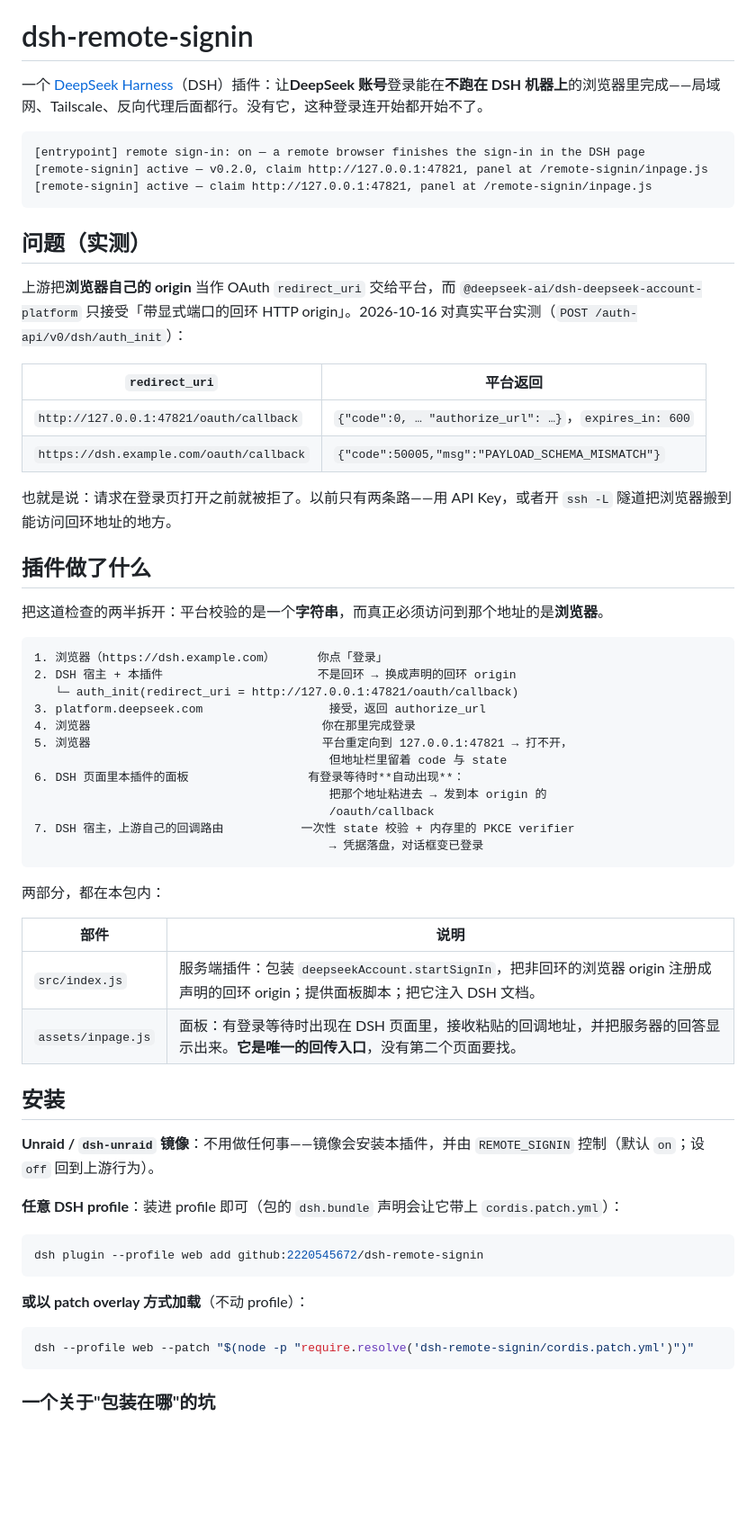
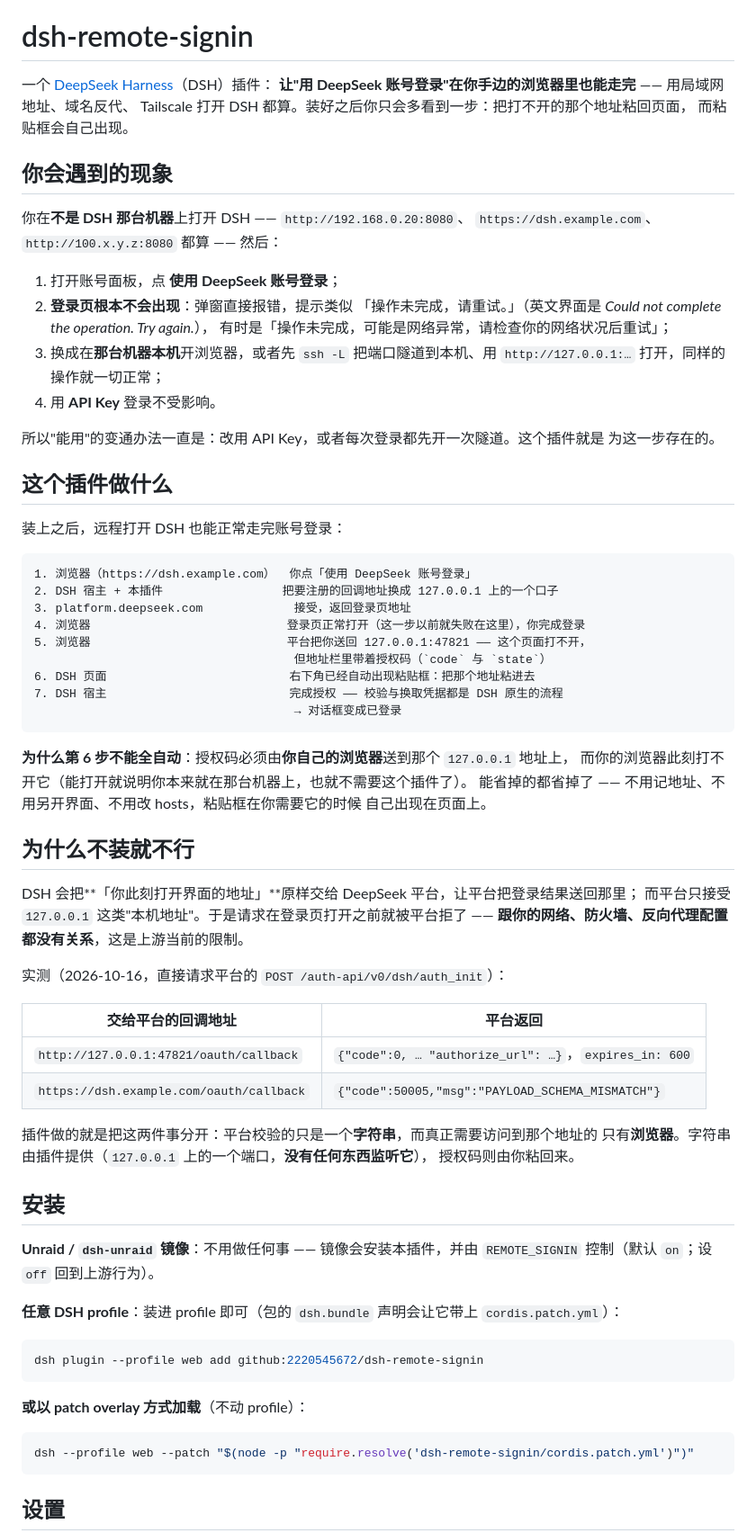
Before and after one commit to 2220545672/dsh-remote-signin, a Markdown page: README.zh-CN.md, the part around one of its changes. Shown at 90% size. Drawn GitHub-style; blank space fills up the shorter version.

````diff
--- a/README.zh-CN.md
+++ b/README.zh-CN.md
@@ -2,56 +2,72 @@
 
 # dsh-remote-signin
 
-一个 [DeepSeek Harness](https://github.com/deepseek-ai/deepseek-harness)（DSH）插件：让**DeepSeek 账号**登录能在**不跑在 DSH 机器上**的浏览器里完成——局域网、Tailscale、反向代理后面都行。没有它，这种登录连开始都开始不了。
+一个 [DeepSeek Harness](https://github.com/deepseek-ai/deepseek-harness)（DSH）插件：
+**让"用 DeepSeek 账号登录"在你手边的浏览器里也能走完** —— 用局域网地址、域名反代、
+Tailscale 打开 DSH 都算。装好之后你只会多看到一步：把打不开的那个地址粘回页面，
+而粘贴框会自己出现。
+
+## 你会遇到的现象
+
+你在**不是 DSH 那台机器**上打开 DSH —— `http://192.168.0.20:8080`、
+`https://dsh.example.com`、`http://100.x.y.z:8080` 都算 —— 然后：
+
+1. 打开账号面板，点 **使用 DeepSeek 账号登录**；
+2. **登录页根本不会出现**：弹窗直接报错，提示类似
+   「操作未完成，请重试。」（英文界面是 *Could not complete the operation. Try again.*），
+   有时是「操作未完成，可能是网络异常，请检查你的网络状况后重试」；
+3. 换成在**那台机器本机**开浏览器，或者先 `ssh -L` 把端口隧道到本机、用
+   `http://127.0.0.1:…` 打开，同样的操作就一切正常；
+4. 用 **API Key** 登录不受影响。
+
+所以"能用"的变通办法一直是：改用 API Key，或者每次登录都先开一次隧道。这个插件就是
+为这一步存在的。
+
+## 这个插件做什么
+
+装上之后，远程打开 DSH 也能正常走完账号登录：
 
 ```
-[entrypoint] remote sign-in: on — a remote browser finishes the sign-in in the DSH page
-[remote-signin] active — v0.2.0, claim http://127.0.0.1:47821, panel at /remote-signin/inpage.js
-[remote-signin] active — claim http://127.0.0.1:47821, panel at /remote-signin/inpage.js
+1. 浏览器（https://dsh.example.com）  你点「使用 DeepSeek 账号登录」
+2. DSH 宿主 + 本插件                 把要注册的回调地址换成 127.0.0.1 上的一个口子
+3. platform.deepseek.com             接受，返回登录页地址
+4. 浏览器                            登录页正常打开（这一步以前就失败在这里），你完成登录
+5. 浏览器                            平台把你送回 127.0.0.1:47821 —— 这个页面打不开，
+                                     但地址栏里带着授权码（`code` 与 `state`）
+6. DSH 页面                          右下角已经自动出现粘贴框：把那个地址粘进去
+7. DSH 宿主                          完成授权 —— 校验与换取凭据都是 DSH 原生的流程
+                                     → 对话框变成已登录
 ```
 
-## 问题（实测）
+**为什么第 6 步不能全自动**：授权码必须由**你自己的浏览器**送到那个 `127.0.0.1` 地址上，
+而你的浏览器此刻打不开它（能打开就说明你本来就在那台机器上，也就不需要这个插件了）。
+能省掉的都省掉了 —— 不用记地址、不用另开界面、不用改 hosts，粘贴框在你需要它的时候
+自己出现在页面上。
 
-上游把**浏览器自己的 origin** 当作 OAuth `redirect_uri` 交给平台，而 `@deepseek-ai/dsh-deepseek-account-platform` 只接受「带显式端口的回环 HTTP origin」。2026-10-16 对真实平台实测（`POST /auth-api/v0/dsh/auth_init`）：
+## 为什么不装就不行
 
-| `redirect_uri` | 平台返回 |
+DSH 会把**「你此刻打开界面的地址」**原样交给 DeepSeek 平台，让平台把登录结果送回那里；
+而平台只接受 `127.0.0.1` 这类"本机地址"。于是请求在登录页打开之前就被平台拒了 ——
+**跟你的网络、防火墙、反向代理配置都没有关系**，这是上游当前的限制。
+
+实测（2026-10-16，直接请求平台的 `POST /auth-api/v0/dsh/auth_init`）：
+
+| 交给平台的回调地址 | 平台返回 |
 |---|---|
 | `http://127.0.0.1:47821/oauth/callback` | `{"code":0, … "authorize_url": …}`，`expires_in: 600` |
 | `https://dsh.example.com/oauth/callback` | `{"code":50005,"msg":"PAYLOAD_SCHEMA_MISMATCH"}` |
 
-也就是说：请求在登录页打开之前就被拒了。以前只有两条路——用 API Key，或者开 `ssh -L` 隧道把浏览器搬到能访问回环地址的地方。
-
-## 插件做了什么
-
-把这道检查的两半拆开：平台校验的是一个**字符串**，而真正必须访问到那个地址的是**浏览器**。
-
-```
-1. 浏览器（https://dsh.example.com）      你点「登录」
-2. DSH 宿主 + 本插件                      不是回环 → 换成声明的回环 origin
-   └─ auth_init(redirect_uri = http://127.0.0.1:47821/oauth/callback)
-3. platform.deepseek.com                  接受，返回 authorize_url
-4. 浏览器                                 你在那里完成登录
-5. 浏览器                                 平台重定向到 127.0.0.1:47821 → 打不开，
-                                          但地址栏里留着 code 与 state
-6. DSH 页面里本插件的面板                 有登录等待时**自动出现**：
-                                          把那个地址粘进去 → 发到本 origin 的
-                                          /oauth/callback
-7. DSH 宿主，上游自己的回调路由           一次性 state 校验 + 内存里的 PKCE verifier
-                                          → 凭据落盘，对话框变已登录
-```
-
-两部分，都在本包内：
-
-| 部件 | 说明 |
-|---|---|
-| `src/index.js` | 服务端插件：包装 `deepseekAccount.startSignIn`，把非回环的浏览器 origin 注册成声明的回环 origin；提供面板脚本；把它注入 DSH 文档。 |
-| `assets/inpage.js` | 面板：有登录等待时出现在 DSH 页面里，接收粘贴的回调地址，并把服务器的回答显示出来。**它是唯一的回传入口**，没有第二个页面要找。 |
+插件做的就是把这两件事分开：平台校验的只是一个**字符串**，而真正需要访问到那个地址的
+只有**浏览器**。字符串由插件提供（`127.0.0.1` 上的一个端口，**没有任何东西监听它**），
+授权码则由你粘回来。
 
 ## 安装
 
-**Unraid / `dsh-unraid` 镜像**：不用做任何事——镜像会安装本插件，并由 `REMOTE_SIGNIN` 控制（默认 `on`；设 `off` 回到上游行为）。
+**Unraid / `dsh-unraid` 镜像**：不用做任何事 —— 镜像会安装本插件，并由 `REMOTE_SIGNIN`
+控制（默认 `on`；设 `off` 回到上游行为）。
 
-**任意 DSH profile**：装进 profile 即可（包的 `dsh.bundle` 声明会让它带上 `cordis.patch.yml`）：
+**任意 DSH profile**：装进 profile 即可（包的 `dsh.bundle` 声明会让它带上
+`cordis.patch.yml`）：
 
 ```bash
 dsh plugin --profile web add github:2220545672/dsh-remote-signin
@@ -63,5 +79,5 @@ dsh plugin --profile web add github:2220545672/dsh-remote-signin
 dsh --profile web --patch "$(node -p "require.resolve('dsh-remote-signin/cordis.patch.yml')")"
 ```
 
-### 一个关于"包装在哪"的坑
+## 设置
 
````
Also changed, not shown: other parts of README.zh-CN.md (+59 -39 lines), README.md (+122 -105 lines).
